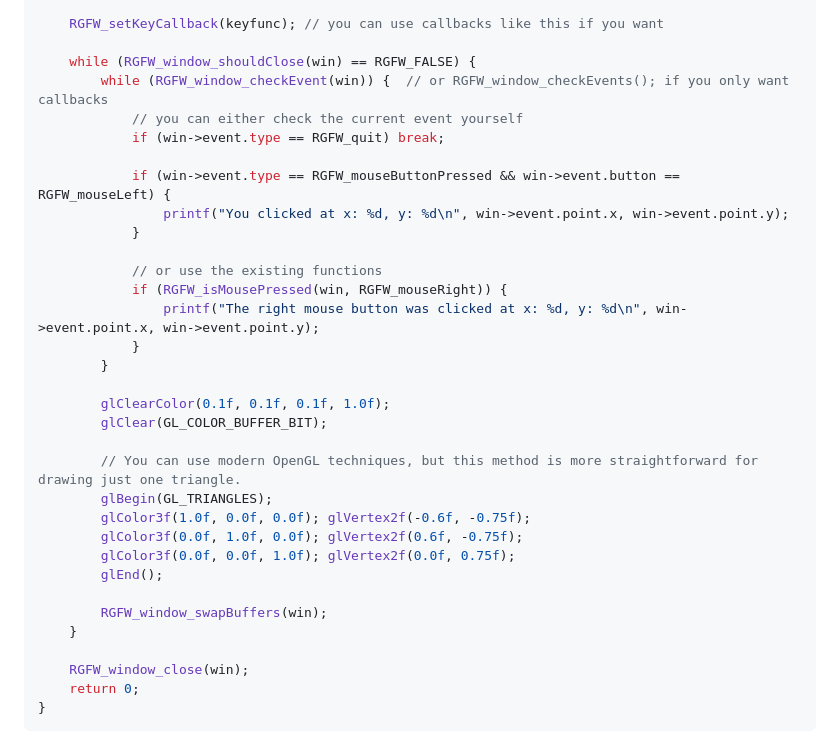
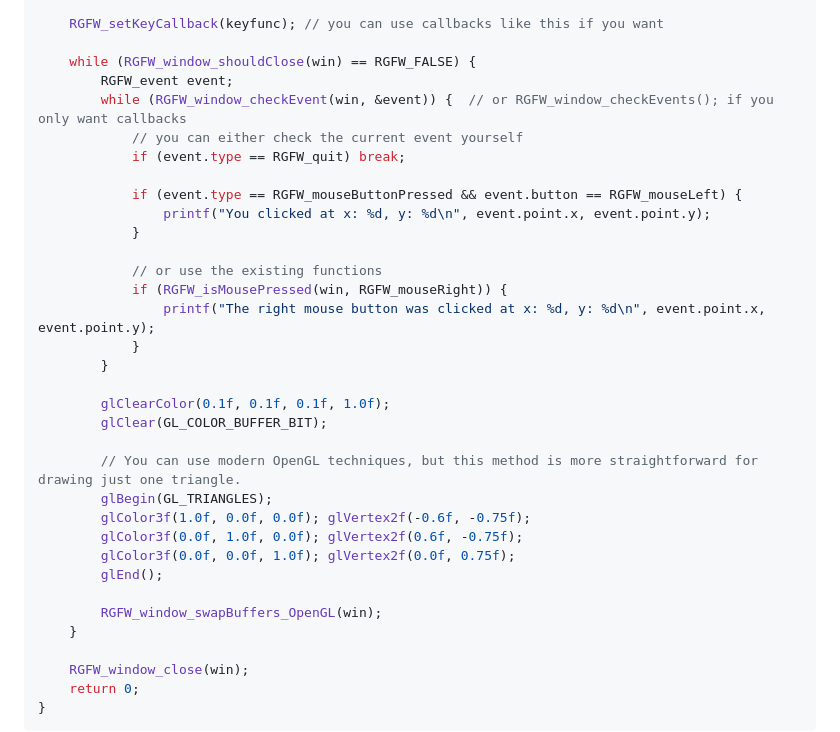
Before and after one commit to ColleagueRiley/RGFW, a Markdown page: README.md, the part around the change. GitHub-like rendering.

```diff
--- a/README.md
+++ b/README.md
@@ -58,17 +58,18 @@ int main() {
     RGFW_setKeyCallback(keyfunc); // you can use callbacks like this if you want
 
     while (RGFW_window_shouldClose(win) == RGFW_FALSE) {
-        while (RGFW_window_checkEvent(win)) {  // or RGFW_window_checkEvents(); if you only want callbacks
+        RGFW_event event;
+        while (RGFW_window_checkEvent(win, &event)) {  // or RGFW_window_checkEvents(); if you only want callbacks
             // you can either check the current event yourself
-            if (win->event.type == RGFW_quit) break;
+            if (event.type == RGFW_quit) break;
 
-            if (win->event.type == RGFW_mouseButtonPressed && win->event.button == RGFW_mouseLeft) {
-                printf("You clicked at x: %d, y: %d\n", win->event.point.x, win->event.point.y);
+            if (event.type == RGFW_mouseButtonPressed && event.button == RGFW_mouseLeft) {
+                printf("You clicked at x: %d, y: %d\n", event.point.x, event.point.y);
             }
 
             // or use the existing functions
             if (RGFW_isMousePressed(win, RGFW_mouseRight)) {
-                printf("The right mouse button was clicked at x: %d, y: %d\n", win->event.point.x, win->event.point.y);
+                printf("The right mouse button was clicked at x: %d, y: %d\n", event.point.x, event.point.y);
             }
         }
 
@@ -82,7 +83,7 @@ int main() {
         glColor3f(0.0f, 0.0f, 1.0f); glVertex2f(0.0f, 0.75f);
         glEnd();
 
-        RGFW_window_swapBuffers(win);
+        RGFW_window_swapBuffers_OpenGL(win);
     }
 
     RGFW_window_close(win);
```
